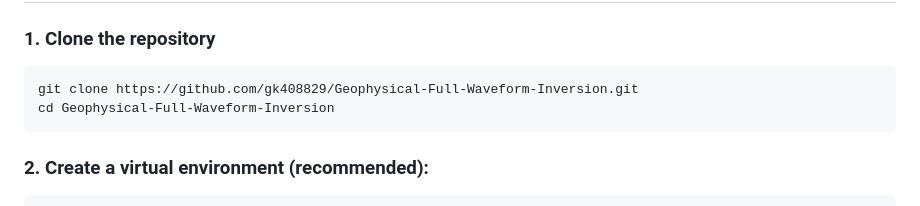
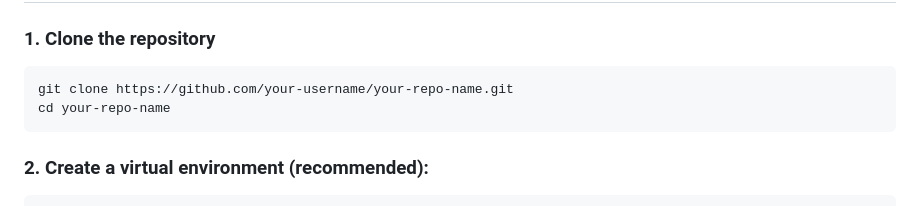
Before and after one commit to gk408829/Geophysical-Full-Waveform-Inversion, a Markdown page: README.md, the part around one of its changes. GitHub-like rendering.

```diff
--- a/README.md
+++ b/README.md
@@ -41,8 +51,8 @@ A U-Net style model with a powerful, pretrained Swin Transformer v2 encoder and
 
 ### 1. Clone the repository
 
-    git clone https://github.com/gk408829/Geophysical-Full-Waveform-Inversion.git
-    cd Geophysical-Full-Waveform-Inversion
+    git clone https://github.com/your-username/your-repo-name.git
+    cd your-repo-name
 
 ### 2. Create a virtual environment (recommended):
 
```
Also changed, not shown: other parts of README.md (+24 -1 lines).
